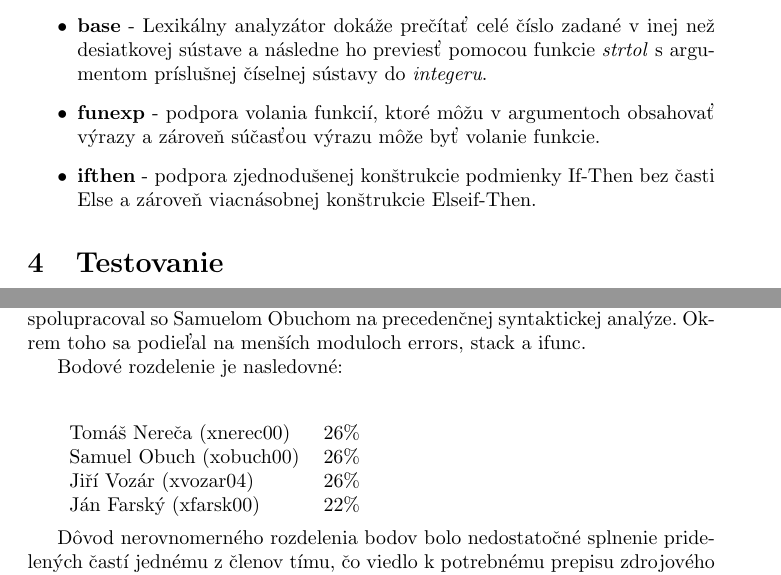
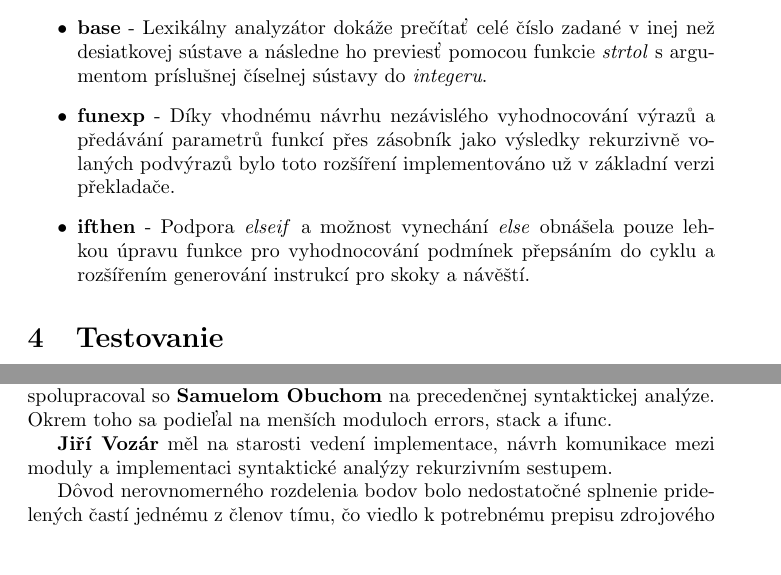
Before and after one commit to jirvoz/ifj, a LaTeX document (doc/dokumentace.tex): two parts of pages 5 and 7 of 11 before the commit and two parts of pages 5 and 6 of 10 after it, joined at a grey line, cut so that both start at the same text, the shorter picture padded with empty space. Compiled offline with pdfLaTeX.

Commit message:
Modify documentation of extension and credits

```diff
--- a/doc/dokumentace.tex
+++ b/doc/dokumentace.tex
@@ -125,10 +125,12 @@
             \item \textbf{base}   - Lexikálny analyzátor dokáže prečítať celé číslo zadané v inej než
                                     desiatkovej sústave a následne ho previesť pomocou funkcie
                                     \emph{strtol} s argumentom príslušnej číselnej sústavy do \emph{integeru}.
-            \item \textbf{funexp} - podpora volania funkcií, ktoré môžu v~argumentoch obsahovať výrazy
-                                        a zároveň súčasťou výrazu môže byť volanie funkcie.
-            \item  \textbf{ifthen} - podpora zjednodušenej konštrukcie podmienky If-Then bez časti Else
-                                        a zároveň viacnásobnej konštrukcie Elseif-Then.
+            \item \textbf{funexp} - Díky vhodnému návrhu nezávislého vyhodnocování výrazů a předávání parametrů funkcí
+                                    přes zásobník jako výsledky rekurzivně volaných podvýrazů bylo toto rozšíření implementováno
+                                    už v základní verzi překladače.
+            \item \textbf{ifthen} - Podpora \emph{elseif} a možnost vynechání \emph{else} obnášela pouze lehkou úpravu funkce
+                                    pro vyhodnocování podmínek přepsáním do cyklu a rozšířením generování instrukcí
+                                    pro skoky a návěští.
         \end{itemize}
 
     \section{Testovanie}
@@ -164,16 +165,9 @@
         \subsection{Rozdelenie práce v tíme}
 
-        Tomáš Nereča pracoval na lexikálnom analyzátore a v neskoršej fáze vývoja spolupracoval so Samuelom Obuchom na
+        \textbf{Tomáš Nereča} pracoval na lexikálnom analyzátore a v neskoršej fáze vývoja spolupracoval so \textbf{Samuelom Obuchom} na
         precedenčnej syntaktickej analýze. Okrem toho sa podieľal na menších moduloch errors, stack a ifunc.
 
-        Bodové rozdelenie je nasledovné:\\~\\
-
-        \begin{tabular}{l l}
-            Tomáš Nereča (xnerec00) & 26\% \\
-            Samuel Obuch (xobuch00) & 26\% \\
-            Jiří Vozár (xvozar04)   & 26\% \\
-            Ján Farský (xfarsk00)   & 22\% \\
-        \end{tabular} \\
+        \textbf{Jiří Vozár} měl na starosti vedení implementace, návrh komunikace mezi moduly a implementaci syntaktické analýzy rekurzivním sestupem.
 
         Dôvod nerovnomerného rozdelenia bodov bolo nedostatočné splnenie pridelených častí jednému
         z~členov tímu, čo viedlo k~potrebnému prepisu zdrojového kódu ostatnými členmi tímu.
```
Also changed, not shown: doc/dokumentace.tex (1 more changed lines).
